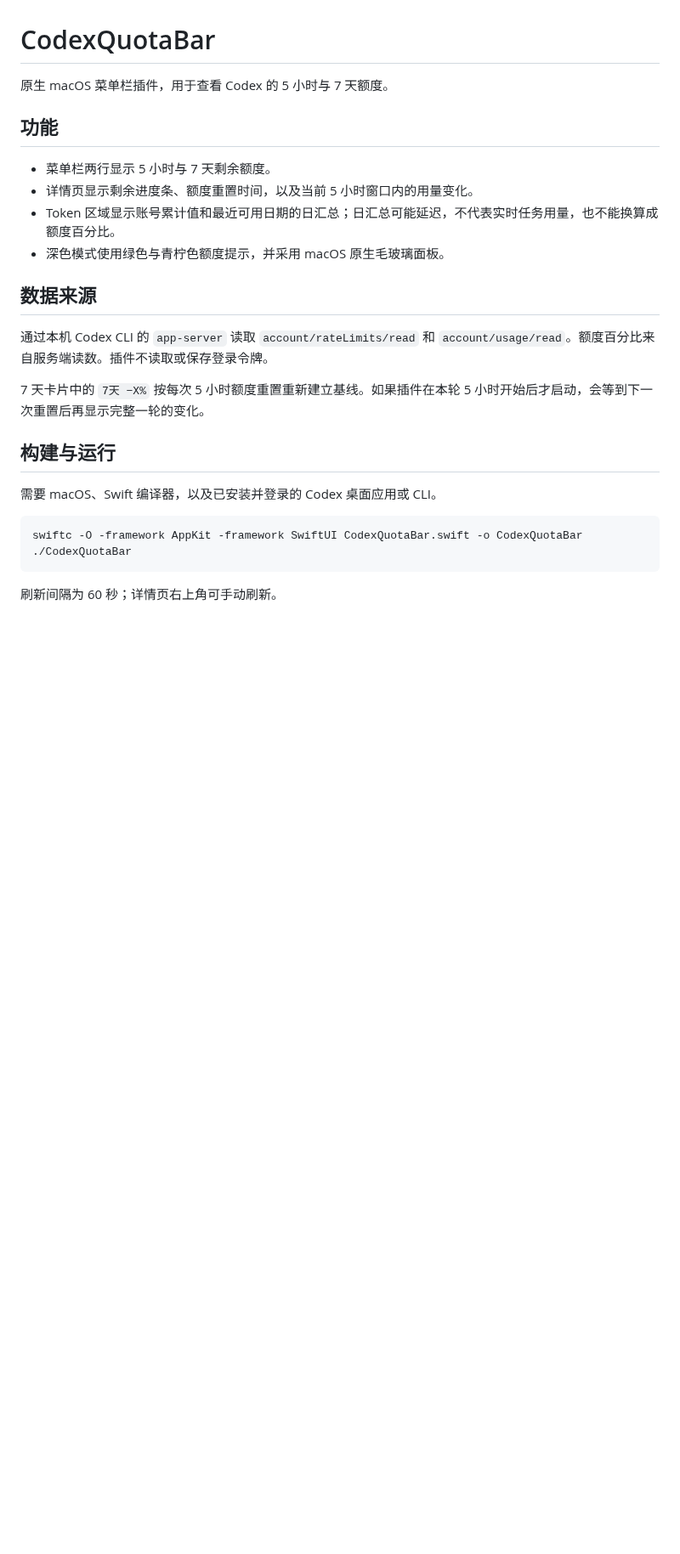
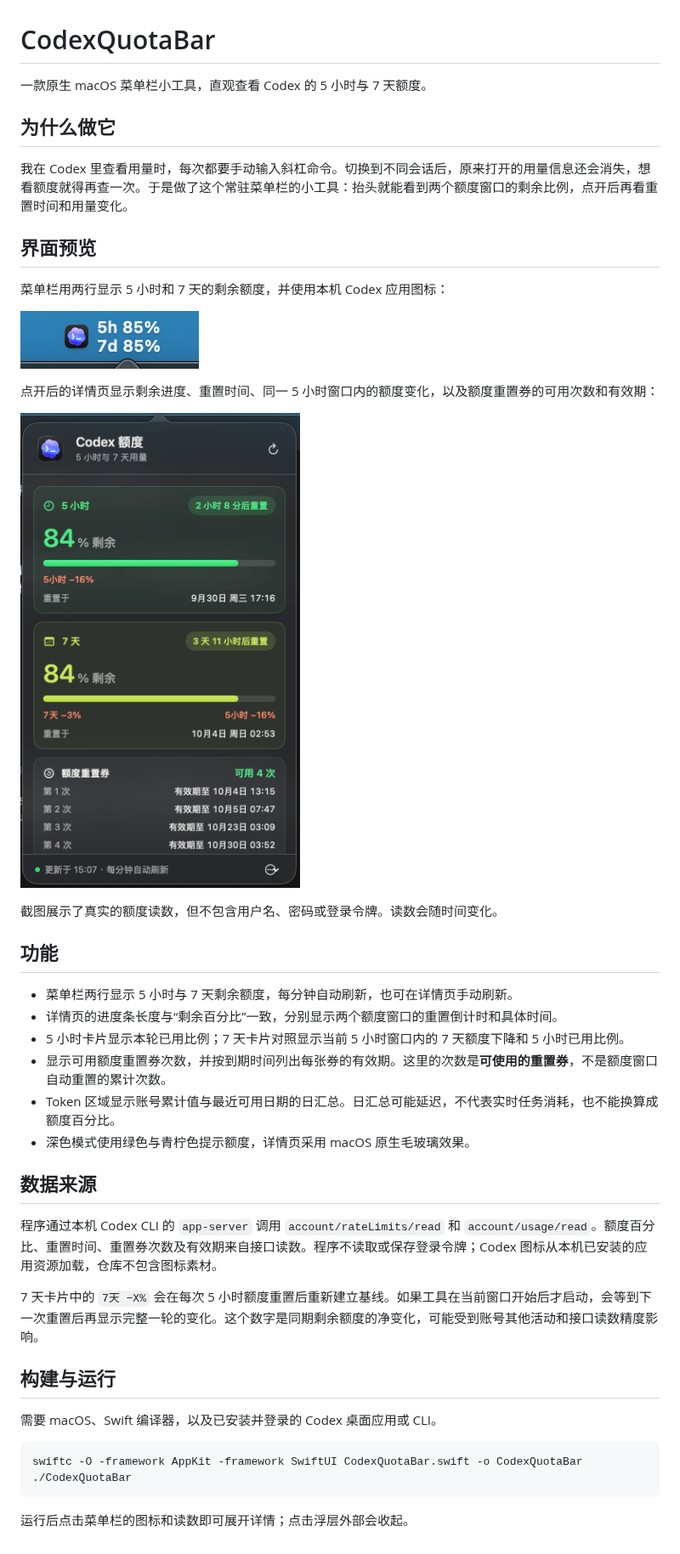
Before and after one commit to wangtianzui/CodexQuotaBar, a Markdown page: README.md, the part around the change. Shown at 85% size. GitHub-like rendering; pictures changed too: menu-bar.png (added), quota-details.png (added); blank space fills up the shorter version.

Commit message:
Add screenshots and reset-credit details

````diff
--- a/README.md
+++ b/README.md
@@ -1,27 +1,45 @@
 # CodexQuotaBar
 
-原生 macOS 菜单栏插件，用于查看 Codex 的 5 小时与 7 天额度。
+一款原生 macOS 菜单栏小工具，直观查看 Codex 的 5 小时与 7 天额度。
+
+## 为什么做它
+
+我在 Codex 里查看用量时，每次都要手动输入斜杠命令。切换到不同会话后，原来打开的用量信息还会消失，想看额度就得再查一次。于是做了这个常驻菜单栏的小工具：抬头就能看到两个额度窗口的剩余比例，点开后再看重置时间和用量变化。
+
+## 界面预览
+
+菜单栏用两行显示 5 小时和 7 天的剩余额度，并使用本机 Codex 应用图标：
+
+![菜单栏双行额度](menu-bar.png)
+
+点开后的详情页显示剩余进度、重置时间、同一 5 小时窗口内的额度变化，以及额度重置券的可用次数和有效期：
+
+![额度详情页](quota-details.png)
+
+截图展示了真实的额度读数，但不包含用户名、密码或登录令牌。读数会随时间变化。
 
 ## 功能
 
-- 菜单栏两行显示 5 小时与 7 天剩余额度。
-- 详情页显示剩余进度条、额度重置时间，以及当前 5 小时窗口内的用量变化。
-- Token 区域显示账号累计值和最近可用日期的日汇总；日汇总可能延迟，不代表实时任务用量，也不能换算成额度百分比。
-- 深色模式使用绿色与青柠色额度提示，并采用 macOS 原生毛玻璃面板。
+- 菜单栏两行显示 5 小时与 7 天剩余额度，每分钟自动刷新，也可在详情页手动刷新。
+- 详情页的进度条长度与“剩余百分比”一致，分别显示两个额度窗口的重置倒计时和具体时间。
+- 5 小时卡片显示本轮已用比例；7 天卡片对照显示当前 5 小时窗口内的 7 天额度下降和 5 小时已用比例。
+- 显示可用额度重置券次数，并按到期时间列出每张券的有效期。这里的次数是**可使用的重置券**，不是额度窗口自动重置的累计次数。
+- Token 区域显示账号累计值与最近可用日期的日汇总。日汇总可能延迟，不代表实时任务消耗，也不能换算成额度百分比。
+- 深色模式使用绿色与青柠色提示额度，详情页采用 macOS 原生毛玻璃效果。
 
 ## 数据来源
 
-通过本机 Codex CLI 的 `app-server` 读取 `account/rateLimits/read` 和 `account/usage/read`。额度百分比来自服务端读数。插件不读取或保存登录令牌。
+程序通过本机 Codex CLI 的 `app-server` 调用 `account/rateLimits/read` 和 `account/usage/read`。额度百分比、重置时间、重置券次数及有效期来自接口读数。程序不读取或保存登录令牌；Codex 图标从本机已安装的应用资源加载，仓库不包含图标素材。
 
-7 天卡片中的 `7天 −X%` 按每次 5 小时额度重置重新建立基线。如果插件在本轮 5 小时开始后才启动，会等到下一次重置后再显示完整一轮的变化。
+7 天卡片中的 `7天 −X%` 会在每次 5 小时额度重置后重新建立基线。如果工具在当前窗口开始后才启动，会等到下一次重置后再显示完整一轮的变化。这个数字是同期剩余额度的净变化，可能受到账号其他活动和接口读数精度影响。
 
 ## 构建与运行
 
 需要 macOS、Swift 编译器，以及已安装并登录的 Codex 桌面应用或 CLI。
 
-```sh
+```bash
 swiftc -O -framework AppKit -framework SwiftUI CodexQuotaBar.swift -o CodexQuotaBar
 ./CodexQuotaBar
 ```
 
-刷新间隔为 60 秒；详情页右上角可手动刷新。
+运行后点击菜单栏的图标和读数即可展开详情；点击浮层外部会收起。
````
Also changed, not shown: 1 other file.
